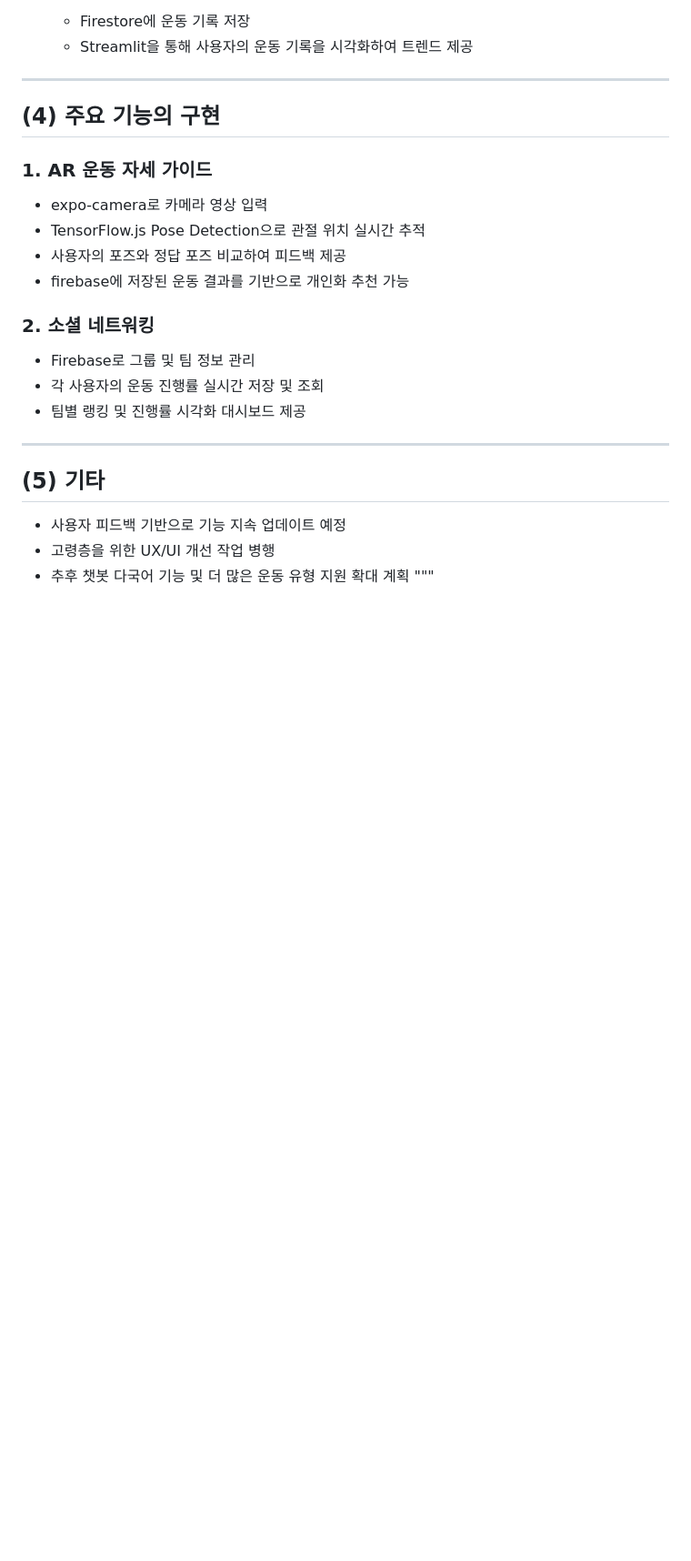
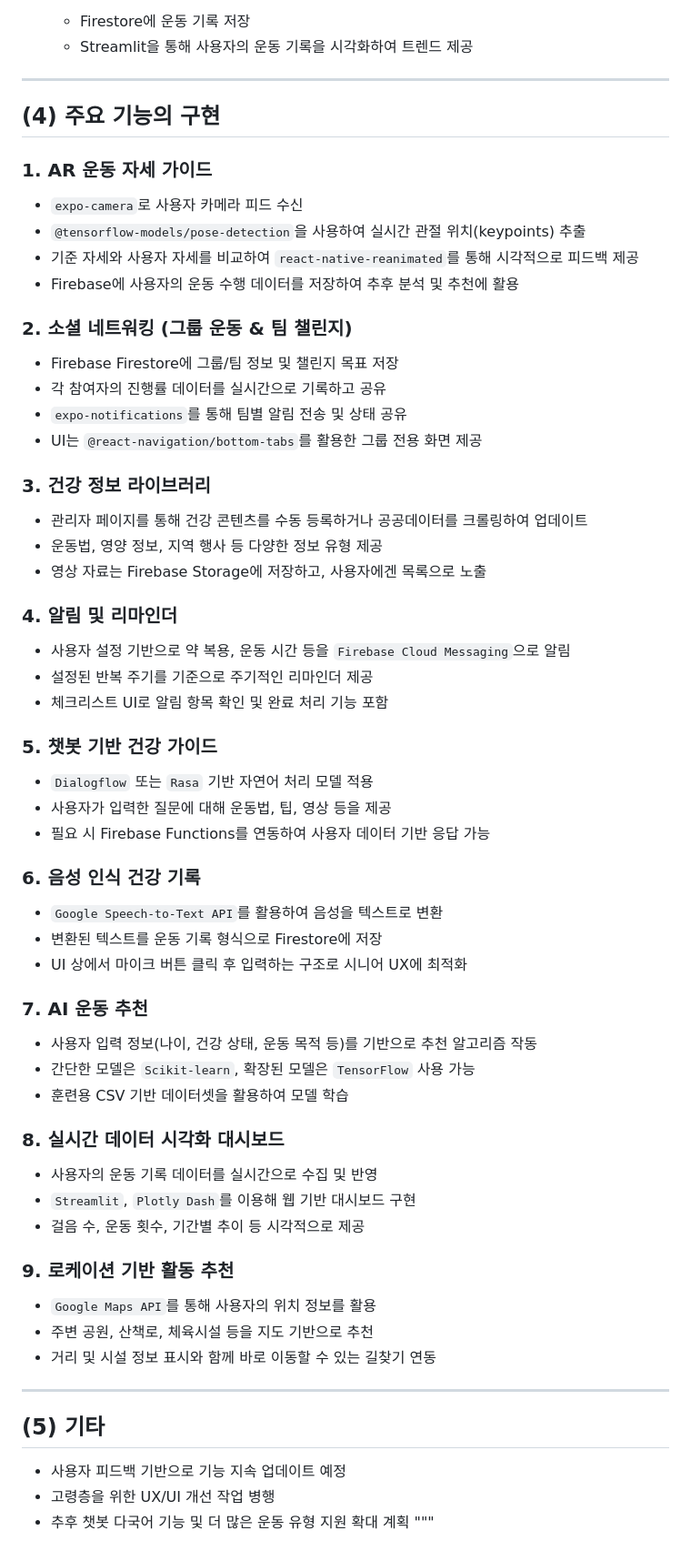
Before and after one commit to zion0117/my-project, a Markdown page: Capstone-1stReport-31-김미니 v1-2025-03-22.md, the part around the change. Shown at 91% size. GitHub-like rendering; blank space fills up the shorter version.

```diff
--- a/Capstone-1stReport-31-김미니 v1-2025-03-22.md
+++ b/Capstone-1stReport-31-김미니 v1-2025-03-22.md
@@ -86,17 +86,52 @@
 ---
 
 ## (4) 주요 기능의 구현
+### 1. AR 운동 자세 가이드
+- `expo-camera`로 사용자 카메라 피드 수신
+- `@tensorflow-models/pose-detection`을 사용하여 실시간 관절 위치(keypoints) 추출
+- 기준 자세와 사용자 자세를 비교하여 `react-native-reanimated`를 통해 시각적으로 피드백 제공
+- Firebase에 사용자의 운동 수행 데이터를 저장하여 추후 분석 및 추천에 활용
 
-### 1. AR 운동 자세 가이드
-- expo-camera로 카메라 영상 입력
-- TensorFlow.js Pose Detection으로 관절 위치 실시간 추적
-- 사용자의 포즈와 정답 포즈 비교하여 피드백 제공
-- firebase에 저장된 운동 결과를 기반으로 개인화 추천 가능
+### 2. 소셜 네트워킹 (그룹 운동 & 팀 챌린지)
+- Firebase Firestore에 그룹/팀 정보 및 챌린지 목표 저장
+- 각 참여자의 진행률 데이터를 실시간으로 기록하고 공유
+- `expo-notifications`를 통해 팀별 알림 전송 및 상태 공유
+- UI는 `@react-navigation/bottom-tabs`를 활용한 그룹 전용 화면 제공
 
-### 2. 소셜 네트워킹
-- Firebase로 그룹 및 팀 정보 관리
-- 각 사용자의 운동 진행률 실시간 저장 및 조회
-- 팀별 랭킹 및 진행률 시각화 대시보드 제공
+### 3. 건강 정보 라이브러리
+- 관리자 페이지를 통해 건강 콘텐츠를 수동 등록하거나 공공데이터를 크롤링하여 업데이트
+- 운동법, 영양 정보, 지역 행사 등 다양한 정보 유형 제공
+- 영상 자료는 Firebase Storage에 저장하고, 사용자에겐 목록으로 노출
+
+### 4. 알림 및 리마인더
+- 사용자 설정 기반으로 약 복용, 운동 시간 등을 `Firebase Cloud Messaging`으로 알림
+- 설정된 반복 주기를 기준으로 주기적인 리마인더 제공
+- 체크리스트 UI로 알림 항목 확인 및 완료 처리 기능 포함
+
+### 5. 챗봇 기반 건강 가이드
+- `Dialogflow` 또는 `Rasa` 기반 자연어 처리 모델 적용
+- 사용자가 입력한 질문에 대해 운동법, 팁, 영상 등을 제공
+- 필요 시 Firebase Functions를 연동하여 사용자 데이터 기반 응답 가능
+
+### 6. 음성 인식 건강 기록
+- `Google Speech-to-Text API`를 활용하여 음성을 텍스트로 변환
+- 변환된 텍스트를 운동 기록 형식으로 Firestore에 저장
+- UI 상에서 마이크 버튼 클릭 후 입력하는 구조로 시니어 UX에 최적화
+
+### 7. AI 운동 추천
+- 사용자 입력 정보(나이, 건강 상태, 운동 목적 등)를 기반으로 추천 알고리즘 작동
+- 간단한 모델은 `Scikit-learn`, 확장된 모델은 `TensorFlow` 사용 가능
+- 훈련용 CSV 기반 데이터셋을 활용하여 모델 학습
+
+### 8. 실시간 데이터 시각화 대시보드
+- 사용자의 운동 기록 데이터를 실시간으로 수집 및 반영
+- `Streamlit`, `Plotly Dash`를 이용해 웹 기반 대시보드 구현
+- 걸음 수, 운동 횟수, 기간별 추이 등 시각적으로 제공
+
+### 9. 로케이션 기반 활동 추천
+- `Google Maps API`를 통해 사용자의 위치 정보를 활용
+- 주변 공원, 산책로, 체육시설 등을 지도 기반으로 추천
+- 거리 및 시설 정보 표시와 함께 바로 이동할 수 있는 길찾기 연동
 ---
 
 ## (5) 기타
```
